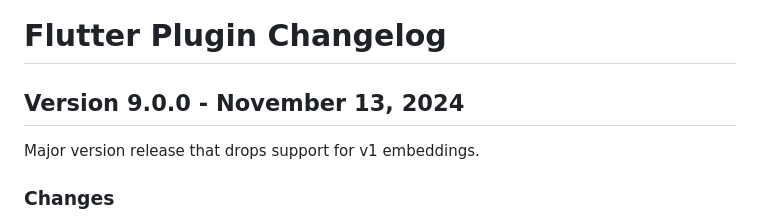
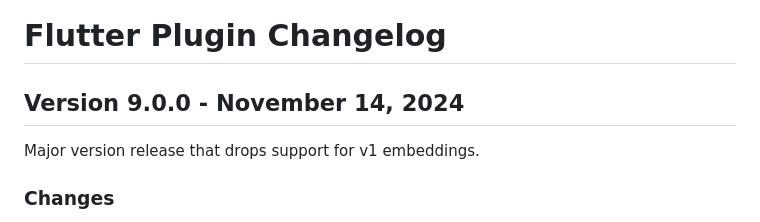
Before and after one commit to urbanairship/airship-flutter, a Markdown page: CHANGELOG.md, the part around the change. GitHub-like rendering.

Commit message:
Update CHANGELOG

```diff
--- a/CHANGELOG.md
+++ b/CHANGELOG.md
@@ -1,6 +1,6 @@
 # Flutter Plugin Changelog
 
-## Version 9.0.0 - November 13, 2024
+## Version 9.0.0 - November 14, 2024
 
 Major version release that drops support for v1 embeddings.
 
```
